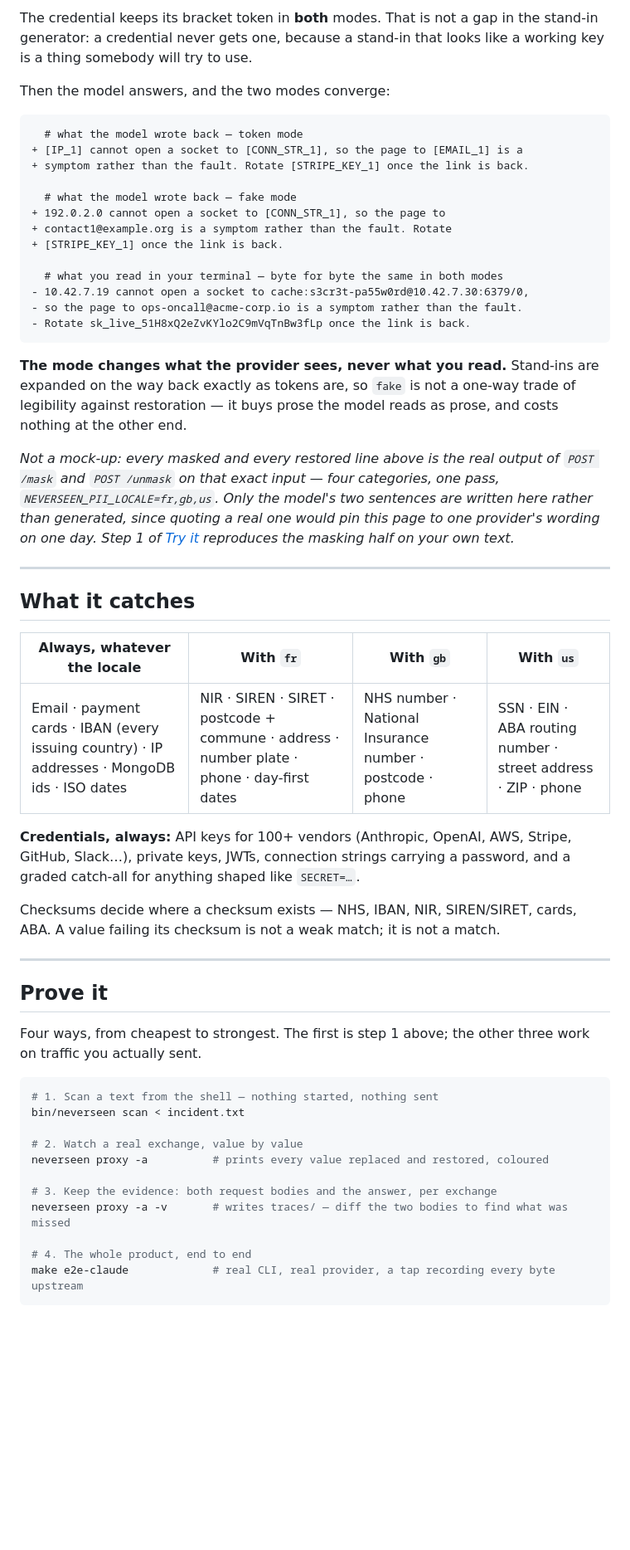
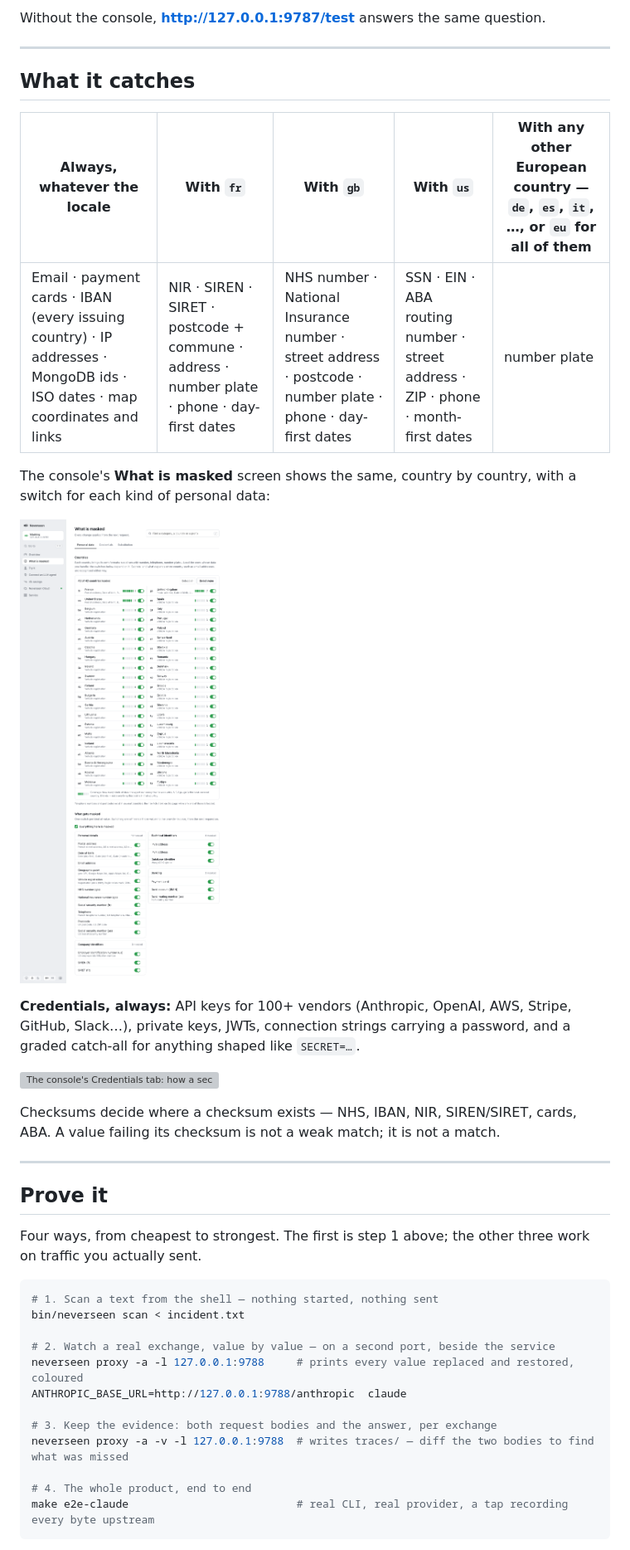
Before and after one commit to neverseen-ai/neverseen-agent, a Markdown page: README.md, the part around one of its changes. Shown at 83% size. Drawn GitHub-style; pictures changed too: images/console-masked.png (added); blank space fills up the shorter version; grey boxes are pictures that could not be loaded.

````diff
--- a/README.md
+++ b/README.md
@@ -211,48 +193,30 @@ values, and a line marked `+` is everything the provider ever saw:
-The credential keeps its bracket token in **both** modes. That is not a gap in the
-stand-in generator: a credential never gets one, because a stand-in that looks like
-a working key is a thing somebody will try to use.
-
-Then the model answers, and the two modes converge:
-
-```diff
-  # what the model wrote back — token mode
-+ [IP_1] cannot open a socket to [CONN_STR_1], so the page to [EMAIL_1] is a
-+ symptom rather than the fault. Rotate [STRIPE_KEY_1] once the link is back.
-
-  # what the model wrote back — fake mode
-+ 192.0.2.0 cannot open a socket to [CONN_STR_1], so the page to
-+ contact1@example.org is a symptom rather than the fault. Rotate
-+ [STRIPE_KEY_1] once the link is back.
-
-  # what you read in your terminal — byte for byte the same in both modes
-- 10.42.7.19 cannot open a socket to cache:s3cr3t-pa55w0rd@10.42.7.30:6379/0,
-- so the page to ops-oncall@acme-corp.io is a symptom rather than the fault.
-- Rotate sk_live_51H8xQ2eZvKYlo2C9mVqTnBw3fLp once the link is back.
-```
-
-**The mode changes what the provider sees, never what you read.** Stand-ins are
-expanded on the way back exactly as tokens are, so `fake` is not a one-way trade of
-legibility against restoration — it buys prose the model reads as prose, and costs
-nothing at the other end.
-
-*Not a mock-up: every masked and every restored line above is the real output of
-`POST /mask` and `POST /unmask` on that exact input — four categories, one pass,
-`NEVERSEEN_PII_LOCALE=fr,gb,us`. Only the model's two sentences are written here
-rather than generated, since quoting a real one would pin this page to one
-provider's wording on one day. Step 1 of [Try it](#try-it) reproduces the masking
-half on your own text.*
+Without the console, **<http://127.0.0.1:9787/test>** answers the same question.
 
 ---
 
 ## What it catches
 
-| Always, whatever the locale | With `fr` | With `gb` | With `us` |
-|---|---|---|---|
-| Email · payment cards · IBAN (every issuing country) · IP addresses · MongoDB ids · ISO dates | NIR · SIREN · SIRET · postcode + commune · address · number plate · phone · day-first dates | NHS number · National Insurance number · postcode · phone | SSN · EIN · ABA routing number · street address · ZIP · phone |
+| Always, whatever the locale | With `fr` | With `gb` | With `us` | With any other European country — `de`, `es`, `it`, …, or `eu` for all of them |
+|---|---|---|---|---|
+| Email · payment cards · IBAN (every issuing country) · IP addresses · MongoDB ids · ISO dates · map coordinates and links | NIR · SIREN · SIRET · postcode + commune · address · number plate · phone · day-first dates | NHS number · National Insurance number · street address · postcode · number plate · phone · day-first dates | SSN · EIN · ABA routing number · street address · ZIP · phone · month-first dates | number plate |
+
+The console's **What is masked** screen shows the same, country by country, with a
+switch for each kind of personal data:
+
+![The console's What is masked screen: the forty-two countries, each with a gauge of
+how many kinds of data the agent recognises for it — eight for France, seven for the
+United Kingdom and the United States, one for every other — and below them one switch
+per kind of value, grouped into personal details, company identifiers, technical
+identifiers and banking.](images/console-masked.png)
 
 **Credentials, always:** API keys for 100+ vendors (Anthropic, OpenAI, AWS,
 Stripe, GitHub, Slack…), private keys, JWTs, connection strings carrying a
 password, and a graded catch-all for anything shaped like `SECRET=…`.
+
+![The console's Credentials tab: how a secret is found — by its shape, always masked,
+or by its name, depending on the strength chosen — the three strength levels with
+what each masks, and the formats always masked: connection strings and 130 secrets
+and keys, each named by its vendor and prefix.](images/console-credentials.png)
 
 Checksums decide where a checksum exists — NHS, IBAN, NIR, SIREN/SIRET, cards,
 ABA. A value failing its checksum is not a weak match; it is not a match.
@@ -268,12 +232,13 @@ three work on traffic you actually sent.
 # 1. Scan a text from the shell — nothing started, nothing sent
 bin/neverseen scan < incident.txt
 
-# 2. Watch a real exchange, value by value
-neverseen proxy -a          # prints every value replaced and restored, coloured
+# 2. Watch a real exchange, value by value — on a second port, beside the service
+neverseen proxy -a -l 127.0.0.1:9788     # prints every value replaced and restored, coloured
+ANTHROPIC_BASE_URL=http://127.0.0.1:9788/anthropic  claude
 
 # 3. Keep the evidence: both request bodies and the answer, per exchange
-neverseen proxy -a -v       # writes traces/ — diff the two bodies to find what was missed
+neverseen proxy -a -v -l 127.0.0.1:9788  # writes traces/ — diff the two bodies to find what was missed
 
 # 4. The whole product, end to end
-make e2e-claude             # real CLI, real provider, a tap recording every byte upstream
+make e2e-claude                          # real CLI, real provider, a tap recording every byte upstream
 ```
````
Also changed, not shown: other parts of README.md (+80 -66 lines), images/console-overview.png (added), images/console-rtk.png (added), images/console-try.png (added), images/round-trip.png (deleted), 2 other files.
